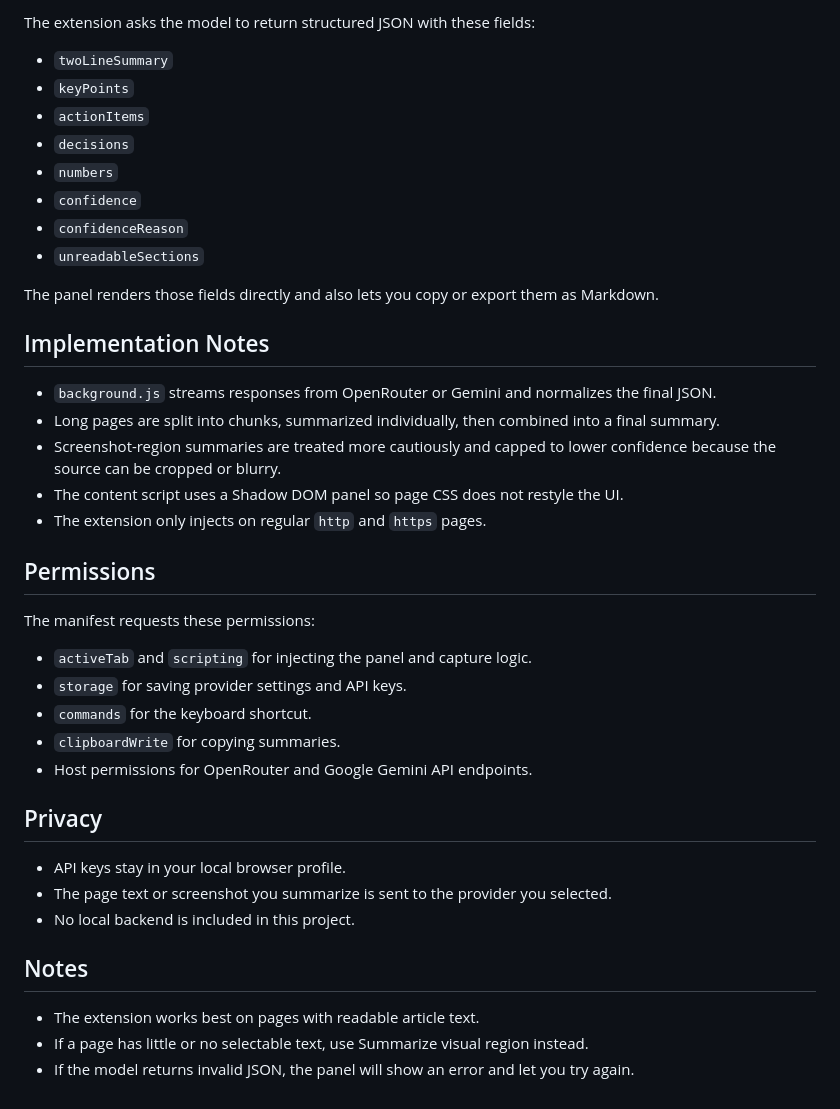
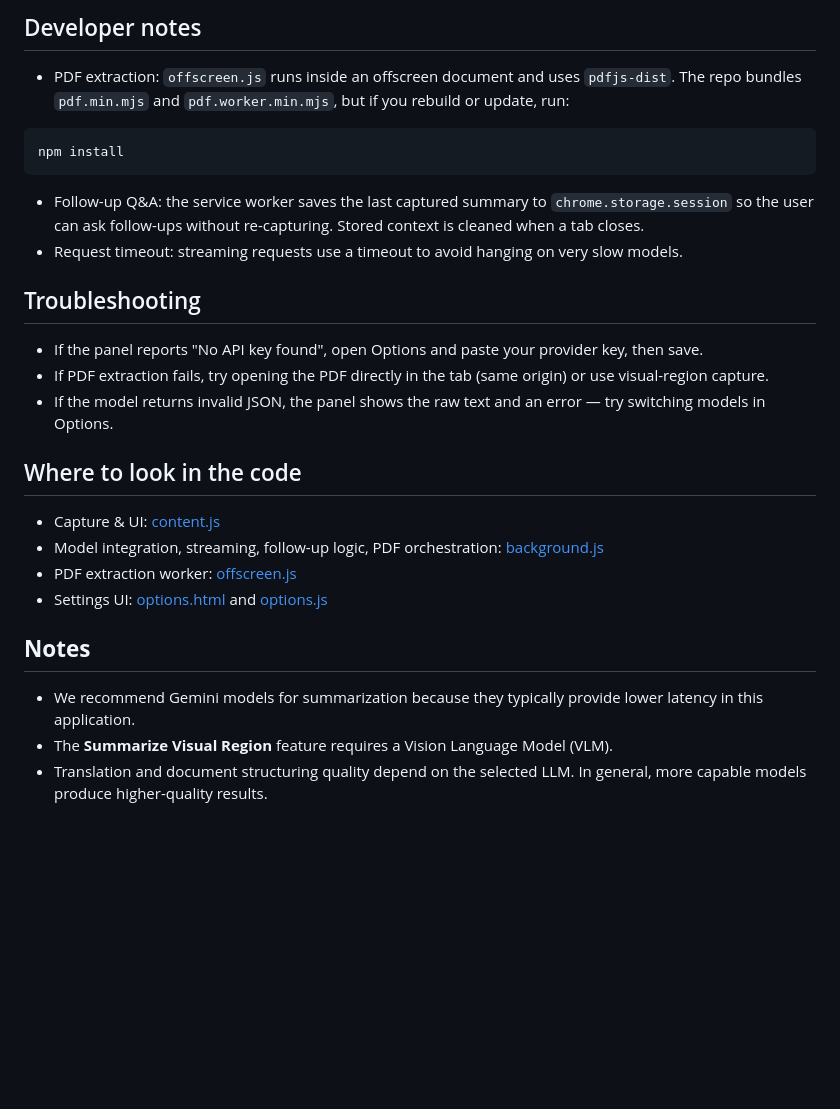
Before and after one commit to Namish-Dev/TechBharat_Buildathon_PadipurakkalNamish, a Markdown page: README.md, the part around one of its changes. Drawn GitHub-style; blank space fills up the shorter version.

````diff
--- a/README.md
+++ b/README.md
@@ -72,43 +59,30 @@ The options page stores settings locally in `chrome.storage.local`.
 
-The extension asks the model to return structured JSON with these fields:
+## Developer notes
 
-- `twoLineSummary`
-- `keyPoints`
-- `actionItems`
-- `decisions`
-- `numbers`
-- `confidence`
-- `confidenceReason`
-- `unreadableSections`
+- PDF extraction: `offscreen.js` runs inside an offscreen document and uses `pdfjs-dist`. The repo bundles `pdf.min.mjs` and `pdf.worker.min.mjs`, but if you rebuild or update, run:
 
-The panel renders those fields directly and also lets you copy or export them as Markdown.
+```powershell
+npm install
+```
 
-## Implementation Notes
+- Follow-up Q&A: the service worker saves the last captured summary to `chrome.storage.session` so the user can ask follow-ups without re-capturing. Stored context is cleaned when a tab closes.
+- Request timeout: streaming requests use a timeout to avoid hanging on very slow models.
 
-- `background.js` streams responses from OpenRouter or Gemini and normalizes the final JSON.
-- Long pages are split into chunks, summarized individually, then combined into a final summary.
-- Screenshot-region summaries are treated more cautiously and capped to lower confidence because the source can be cropped or blurry.
-- The content script uses a Shadow DOM panel so page CSS does not restyle the UI.
-- The extension only injects on regular `http` and `https` pages.
+## Troubleshooting
 
-## Permissions
+- If the panel reports "No API key found", open Options and paste your provider key, then save.
+- If PDF extraction fails, try opening the PDF directly in the tab (same origin) or use visual-region capture.
+- If the model returns invalid JSON, the panel shows the raw text and an error — try switching models in Options.
 
-The manifest requests these permissions:
+## Where to look in the code
 
-- `activeTab` and `scripting` for injecting the panel and capture logic.
-- `storage` for saving provider settings and API keys.
-- `commands` for the keyboard shortcut.
-- `clipboardWrite` for copying summaries.
-- Host permissions for OpenRouter and Google Gemini API endpoints.
+- Capture & UI: [content.js](content.js)
+- Model integration, streaming, follow-up logic, PDF orchestration: [background.js](background.js)
+- PDF extraction worker: [offscreen.js](offscreen.js)
+- Settings UI: [options.html](options.html) and [options.js](options.js)
 
-## Privacy
+## **Notes**
 
-- API keys stay in your local browser profile.
-- The page text or screenshot you summarize is sent to the provider you selected.
-- No local backend is included in this project.
-
-## Notes
-
-- The extension works best on pages with readable article text.
-- If a page has little or no selectable text, use Summarize visual region instead.
-- If the model returns invalid JSON, the panel will show an error and let you try again.
+- We recommend Gemini models for summarization because they typically provide lower latency in this application.
+- The **Summarize Visual Region** feature requires a Vision Language Model (VLM).
+- Translation and document structuring quality depend on the selected LLM. In general, more capable models produce higher-quality results.
````
Also changed, not shown: other parts of README.md (+39 -52 lines).
